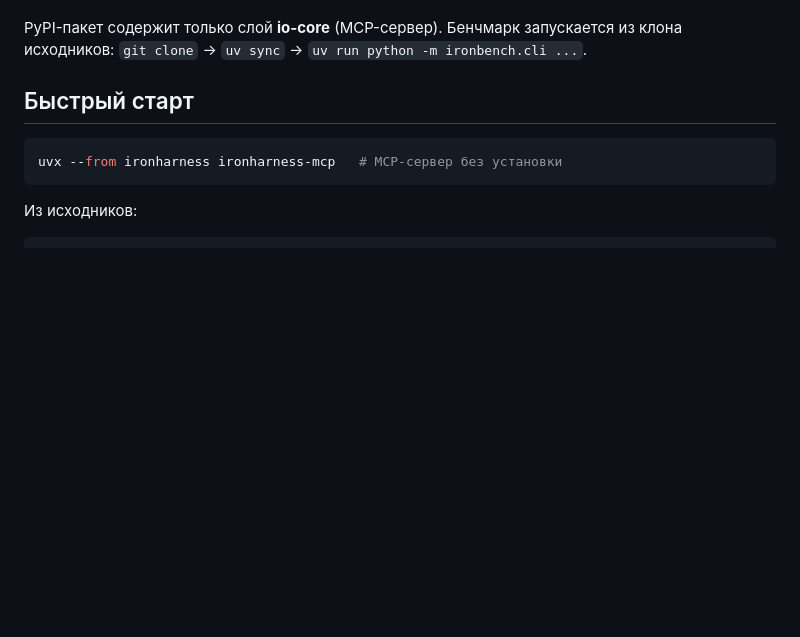
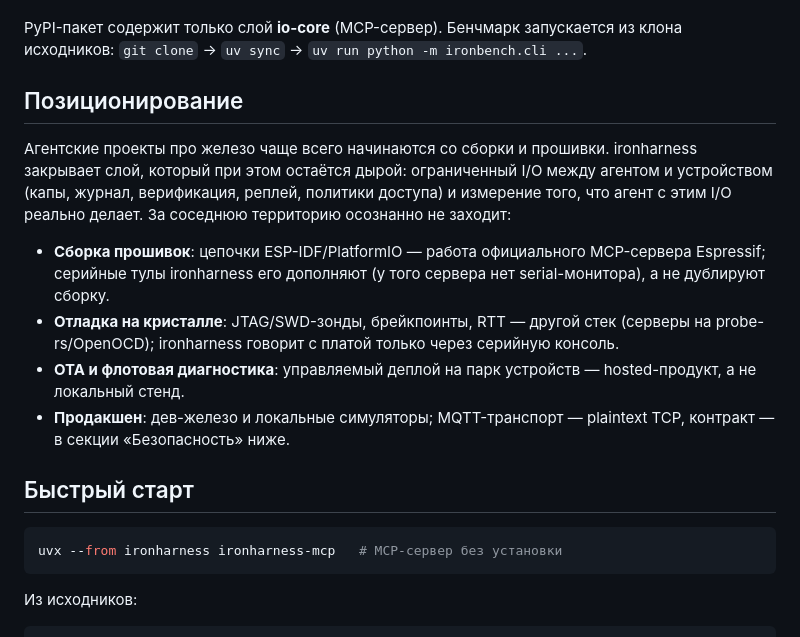
Before and after one commit to cezman/ironharness, a Markdown page: README.ru.md, the part around the change. Drawn GitHub-style; blank space fills up the shorter version.

Commit message:
docs: add a positioning section to both READMEs (IH-87)

```diff
--- a/README.ru.md
+++ b/README.ru.md
@@ -38,6 +38,23 @@ Modbus-устройства, платы класса ESP32 — и для все
 
 PyPI-пакет содержит только слой **io-core** (MCP-сервер). Бенчмарк запускается из
 клона исходников: `git clone` → `uv sync` → `uv run python -m ironbench.cli ...`.
+
+## Позиционирование
+
+Агентские проекты про железо чаще всего начинаются со сборки и прошивки. ironharness
+закрывает слой, который при этом остаётся дырой: ограниченный I/O между агентом и
+устройством (капы, журнал, верификация, реплей, политики доступа) и измерение того,
+что агент с этим I/O реально делает. За соседнюю территорию осознанно не заходит:
+
+- **Сборка прошивок**: цепочки ESP-IDF/PlatformIO — работа официального MCP-сервера
+  Espressif; серийные тулы ironharness его дополняют (у того сервера нет serial-монитора),
+  а не дублируют сборку.
+- **Отладка на кристалле**: JTAG/SWD-зонды, брейкпоинты, RTT — другой стек (серверы
+  на probe-rs/OpenOCD); ironharness говорит с платой только через серийную консоль.
+- **OTA и флотовая диагностика**: управляемый деплой на парк устройств — hosted-продукт,
+  а не локальный стенд.
+- **Продакшен**: дев-железо и локальные симуляторы; MQTT-транспорт — plaintext TCP,
+  контракт — в секции «Безопасность» ниже.
 
 ## Быстрый старт
 
```
Also changed, not shown: README.md (+19 -0 lines).
